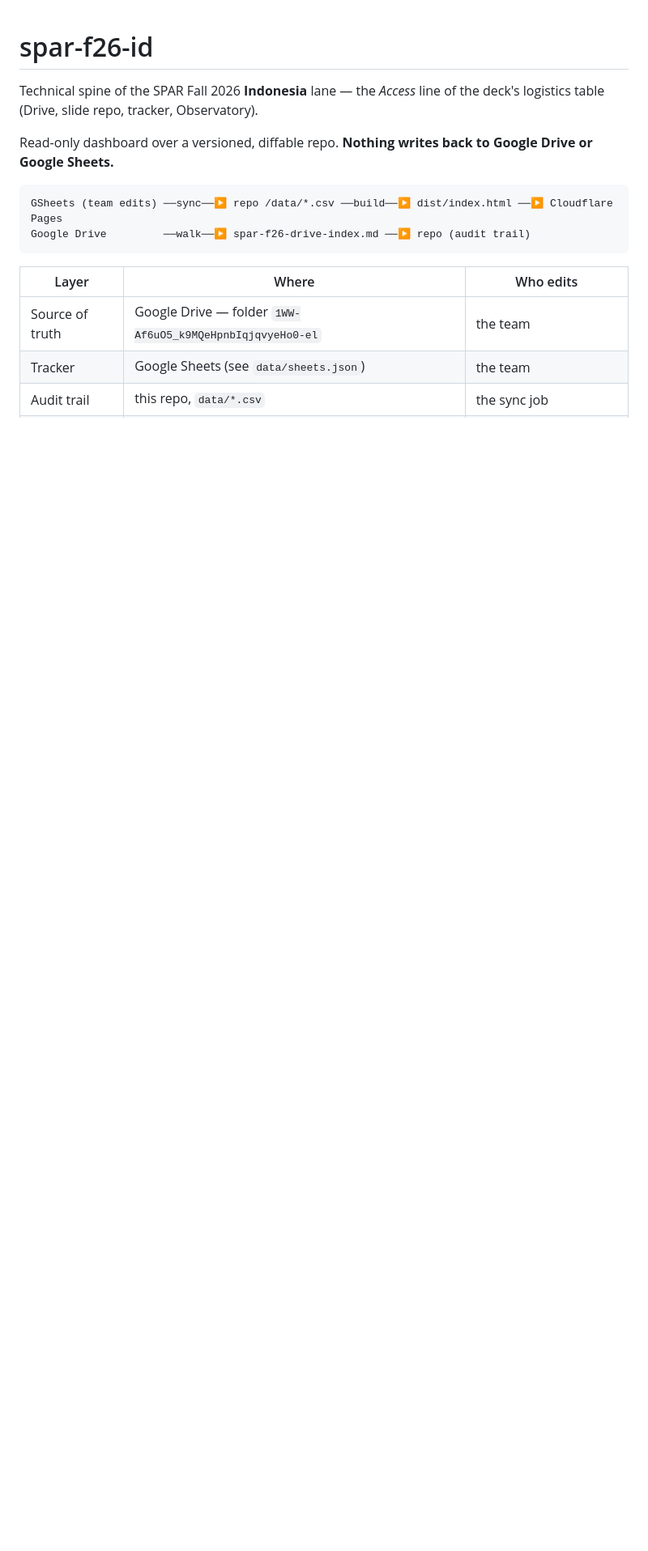
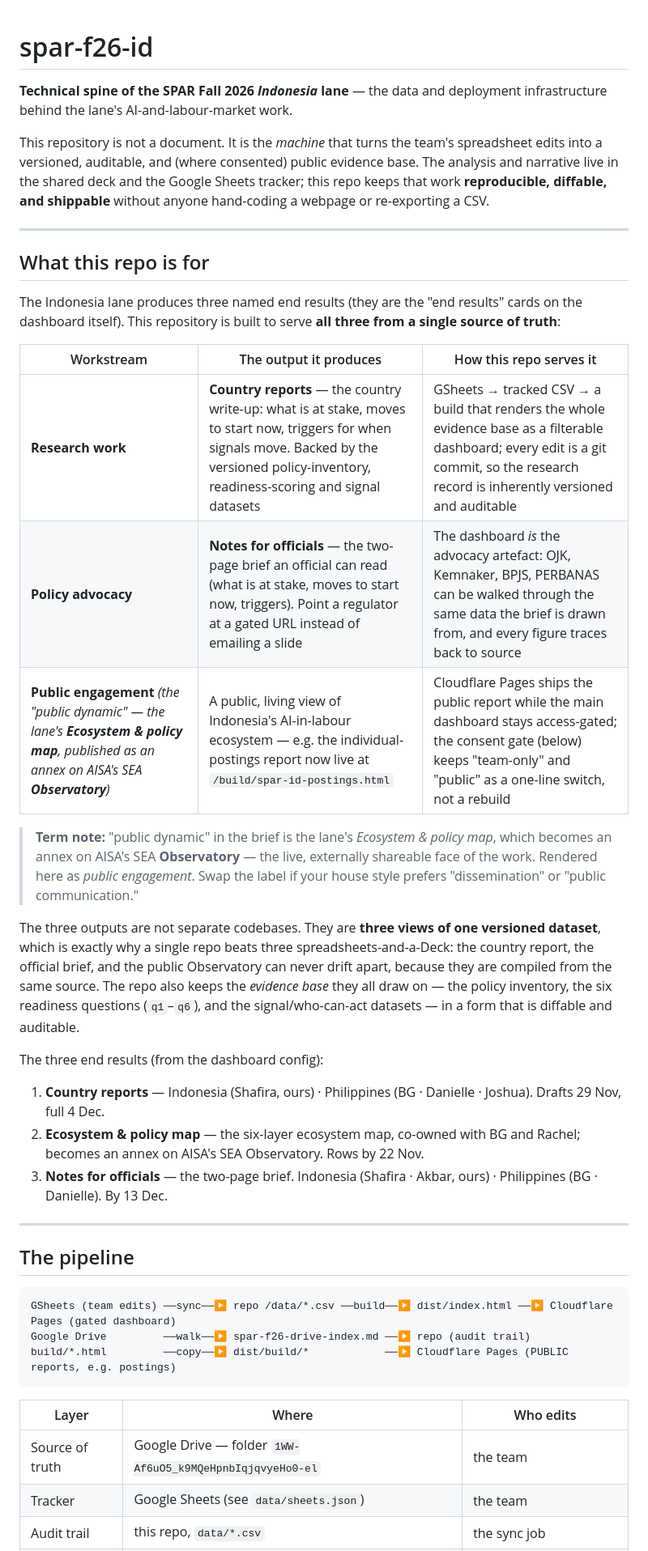
Before and after one commit to webdevsha/spar-f26-id, a Markdown page: README.md, the part around one of its changes. Shown at 81% size. Drawn GitHub-style; blank space fills up the shorter version.

Commit message:
docs: refine README — 3 end results + stack serves research/advocacy/public
Maps the three named end results (country reports, ecosystem & policy map
-> SEA Observatory, notes for officials) to research/advocacy/public tracks.
Notes the gated-dashboard vs public /build reports consent switch.

````diff
--- a/README.md
+++ b/README.md
@@ -1,14 +1,56 @@
 # spar-f26-id
 
-Technical spine of the SPAR Fall 2026 **Indonesia** lane — the *Access* line of
-the deck's logistics table (Drive, slide repo, tracker, Observatory).
+**Technical spine of the SPAR Fall 2026 *Indonesia* lane** — the data and
+deployment infrastructure behind the lane's AI-and-labour-market work.
 
-Read-only dashboard over a versioned, diffable repo. **Nothing writes back to
-Google Drive or Google Sheets.**
+This repository is not a document. It is the *machine* that turns the team's
+spreadsheet edits into a versioned, auditable, and (where consented) public
+evidence base. The analysis and narrative live in the shared deck and the
+Google Sheets tracker; this repo keeps that work **reproducible, diffable, and
+shippable** without anyone hand-coding a webpage or re-exporting a CSV.
 
-```
-GSheets (team edits) ──sync──▶ repo /data/*.csv ──build──▶ dist/index.html ──▶ Cloudflare Pages
+---
+
+## What this repo is for
+
+The Indonesia lane produces three named end results (they are the
+"end results" cards on the dashboard itself). This repository is built to
+serve **all three from a single source of truth**:
+
+| Workstream | The output it produces | How this repo serves it |
+|---|---|---|
+| **Research work** | **Country reports** — the country write-up: what is at stake, moves to start now, triggers for when signals move. Backed by the versioned policy-inventory, readiness-scoring and signal datasets | GSheets → tracked CSV → a build that renders the whole evidence base as a filterable dashboard; every edit is a git commit, so the research record is inherently versioned and auditable |
+| **Policy advocacy** | **Notes for officials** — the two-page brief an official can read (what is at stake, moves to start now, triggers). Point a regulator at a gated URL instead of emailing a slide | The dashboard *is* the advocacy artefact: OJK, Kemnaker, BPJS, PERBANAS can be walked through the same data the brief is drawn from, and every figure traces back to source |
+| **Public engagement** *(the "public dynamic" — the lane's **Ecosystem & policy map**, published as an annex on AISA's SEA **Observatory**)* | A public, living view of Indonesia's AI-in-labour ecosystem — e.g. the individual-postings report now live at `/build/spar-id-postings.html` | Cloudflare Pages ships the public report while the main dashboard stays access-gated; the consent gate (below) keeps "team-only" and "public" as a one-line switch, not a rebuild |
+
+> **Term note:** "public dynamic" in the brief is the lane's *Ecosystem & policy
+> map*, which becomes an annex on AISA's SEA **Observatory** — the live,
+> externally shareable face of the work. Rendered here as *public engagement*.
+> Swap the label if your house style prefers "dissemination" or "public
+> communication."
+
+The three outputs are not separate codebases. They are **three views of one
+versioned dataset**, which is exactly why a single repo beats three
+spreadsheets-and-a-Deck: the country report, the official brief, and the
+public Observatory can never drift apart, because they are compiled from the
+same source. The repo also keeps the *evidence base* they all draw on —
+the policy inventory, the six readiness questions (`q1`–`q6`), and the
+signal/who-can-act datasets — in a form that is diffable and auditable.
+
+The three end results (from the dashboard config):
+
+1. **Country reports** — Indonesia (Shafira, ours) · Philippines (BG · Danielle · Joshua). Drafts 29 Nov, full 4 Dec.
+2. **Ecosystem & policy map** — the six-layer ecosystem map, co-owned with BG and Rachel; becomes an annex on AISA's SEA Observatory. Rows by 22 Nov.
+3. **Notes for officials** — the two-page brief. Indonesia (Shafira · Akbar, ours) · Philippines (BG · Danielle). By 13 Dec.
+
+---
+
+## The pipeline
+
+```text
+GSheets (team edits) ──sync──▶ repo /data/*.csv ──build──▶ dist/index.html ──▶ Cloudflare Pages (gated dashboard)
 Google Drive         ──walk──▶ spar-f26-drive-index.md ──▶ repo (audit trail)
+build/*.html         ──copy──▶ dist/build/*            ──▶ Cloudflare Pages (PUBLIC reports, e.g. postings)
 ```
 
 | Layer | Where | Who edits |
````
Also changed, not shown: other parts of README.md (+21 -12 lines).
